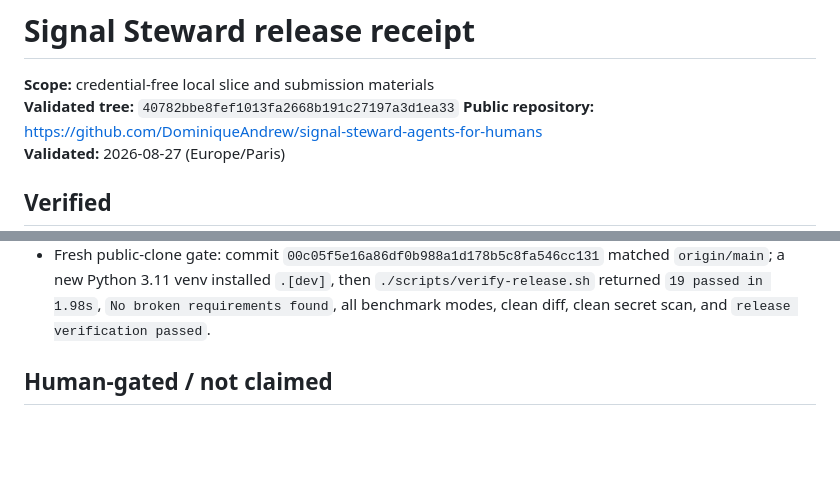
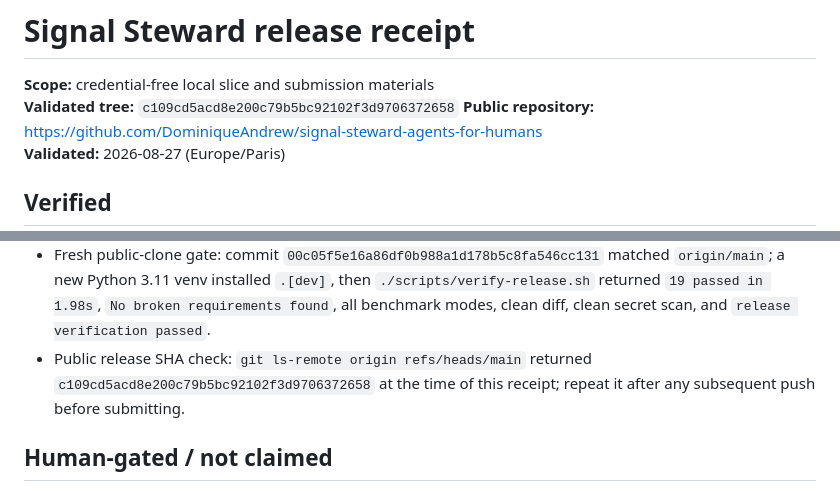
Before and after one commit to DominiqueAndrew/signal-steward-agents-for-humans, a Markdown page: docs/RELEASE_RECEIPT.md, 2 parts joined by grey strips. Rendered like a GitHub page; blank space fills up the shorter version.

```diff
--- a/docs/RELEASE_RECEIPT.md
+++ b/docs/RELEASE_RECEIPT.md
@@ -1,7 +1,7 @@
 # Signal Steward release receipt
 
 **Scope:** credential-free local slice and submission materials
-**Validated tree:** `40782bbe8fef1013fa2668b191c27197a3d1ea33`
+**Validated tree:** `c109cd5acd8e200c79b5bc92102f3d9706372658`
 **Public repository:** https://github.com/DominiqueAndrew/signal-steward-agents-for-humans
 **Validated:** 2026-08-27 (Europe/Paris)
 
@@ -78,6 +78,9 @@
   `./scripts/verify-release.sh` returned `19 passed in 1.98s`, `No broken
   requirements found`, all benchmark modes, clean diff, clean secret scan, and
   `release verification passed`.
+- Public release SHA check: `git ls-remote origin refs/heads/main` returned
+  `c109cd5acd8e200c79b5bc92102f3d9706372658` at the time of this receipt;
+  repeat it after any subsequent push before submitting.
 
 ## Human-gated / not claimed
 
```
Also changed, not shown: docs/HUMAN_GATE_PACKET.md (+6 -0 lines).
